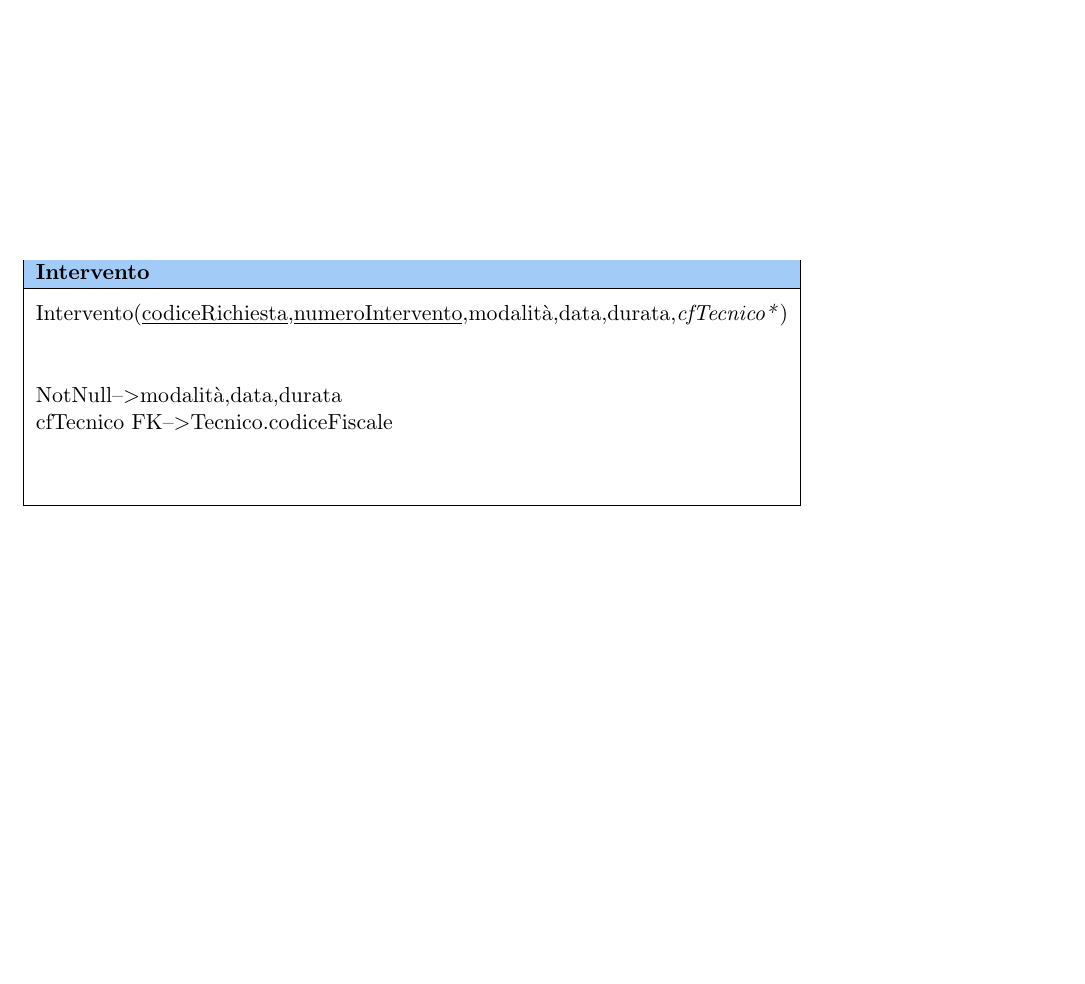
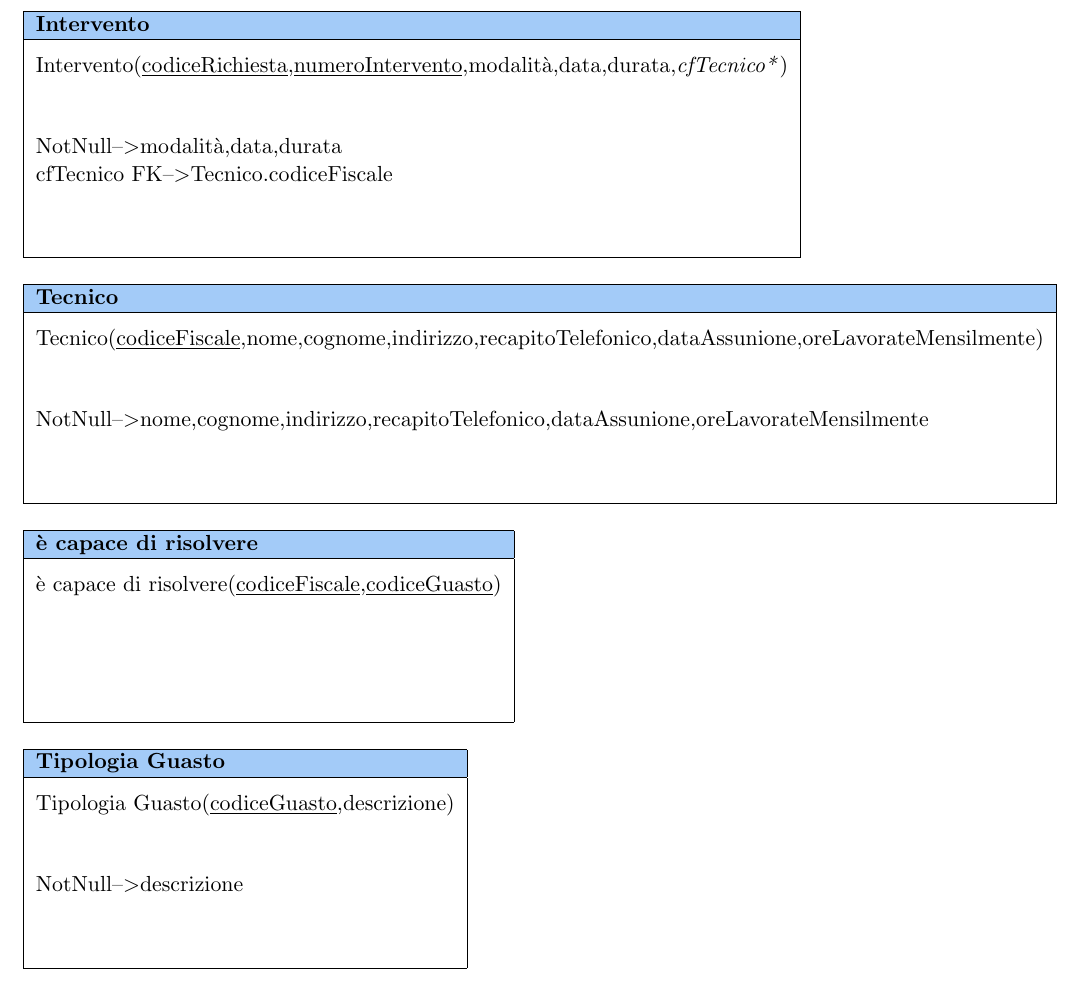
Before and after one commit to GiovanniRaseraF/ProgettoBasiDiDatiLaboratorio, a LaTeX document (Parata/Tabelle/rs.tex): part of the page, cut so that both start at the same text, the shorter picture padded with empty space. Compiled offline with pdfLaTeX.

Commit message:
Finite le tabelle

```diff
--- a/Parata/Tabelle/rs.tex
+++ b/Parata/Tabelle/rs.tex
@@ -55,4 +55,45 @@
 	 \hline
 	\end{tabular}
 \end{table}
+\begin{table}[]
+	\begin{tabular}{|l|l|l|l|}
+		\hline
+		\multicolumn{4}{|l|}{\cellcolor[HTML]{a3cbf8}{\color[HTML]{000000} \textbf{Tecnico}}}                                                               \\ \hline
+		\multicolumn{4}{|l|}{}                                                                                                                    \\
+		\multicolumn{4}{|l|}{\multirow{-2}{*}{Tecnico(\underline{codiceFiscale},nome,cognome,indirizzo,recapitoTelefonico,dataAssunione,oreLavorateMensilmente)}} \\
+		\multicolumn{4}{|l|}{}                                                                                                         \\
+		\multicolumn{4}{|l|}{}                                                                                                         \\
+		\multicolumn{4}{|l|}{}                                          \\
+		\multicolumn{4}{|l|}{}                                          \\
+		\multicolumn{4}{|l|}{\multirow{-6}{*}{NotNull--\textgreater nome,cognome,indirizzo,recapitoTelefonico,dataAssunione,oreLavorateMensilmente}} \\
+		\hline
+	\end{tabular}
+\end{table}
+\begin{table}[]
+	\begin{tabular}{|l|l|l|l|}
+		\hline
+		\multicolumn{4}{|l|}{\cellcolor[HTML]{a3cbf8}{\color[HTML]{000000} \textbf{è capace di risolvere}}}                                                               \\ \hline
+		\multicolumn{4}{|l|}{}                                                                                                                    \\
+		\multicolumn{4}{|l|}{\multirow{-2}{*}{è capace di risolvere(\underline{codiceFiscale},\underline{codiceGuasto})}} \\
+		\multicolumn{4}{|l|}{}                                                                                                         \\
+		\multicolumn{4}{|l|}{}                                                                                                         \\
+		\multicolumn{4}{|l|}{}                                          \\
+		\multicolumn{4}{|l|}{}                                          \\
+		\hline
+	\end{tabular}
+\end{table}
+\begin{table}[]
+	\begin{tabular}{|l|l|l|l|}
+		\hline
+		\multicolumn{4}{|l|}{\cellcolor[HTML]{a3cbf8}{\color[HTML]{000000} \textbf{Tipologia Guasto}}}                                                               \\ \hline
+		\multicolumn{4}{|l|}{}                                                                                                                    \\
+		\multicolumn{4}{|l|}{\multirow{-2}{*}{Tipologia Guasto(\underline{codiceGuasto},descrizione)}} \\
+		\multicolumn{4}{|l|}{}                                                                                                         \\
+		\multicolumn{4}{|l|}{}                                                                                                         \\
+		\multicolumn{4}{|l|}{}                                          \\
+		\multicolumn{4}{|l|}{}                                          \\
+		\multicolumn{4}{|l|}{\multirow{-6}{*}{NotNull--\textgreater descrizione}} \\
+		\hline
+	\end{tabular}
+\end{table}
 \end{document}
```
Also changed, not shown: Parata/Tabelle/rs.pdf, 3 other files.
